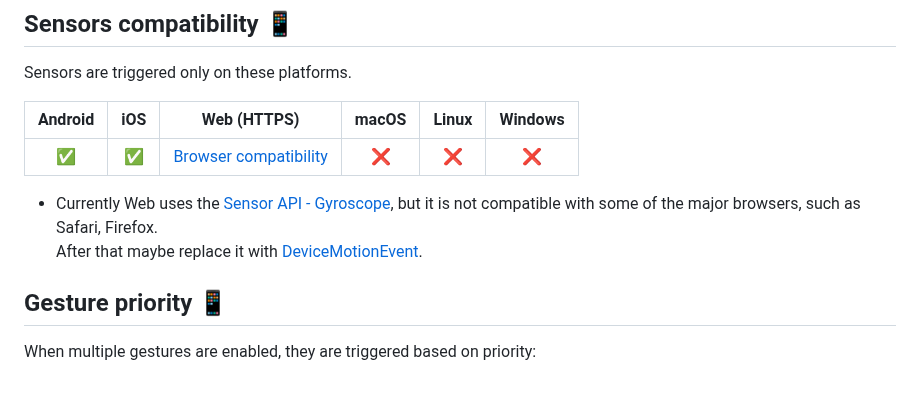
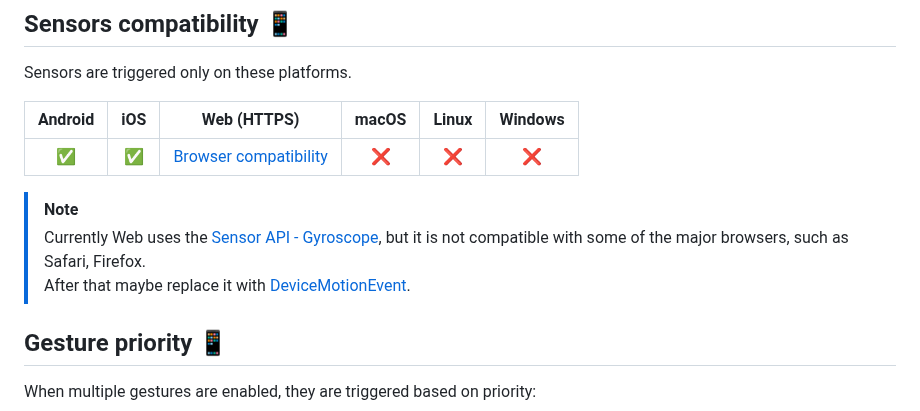
Before and after one commit to fluttercandies/flutter_tilt, a Markdown page: README.md, the part around the change. Drawn GitHub-style; blank space fills up the shorter version.

```diff
--- a/README.md
+++ b/README.md
@@ -137,8 +137,9 @@ Sensors are triggered only on these platforms.
 | :-----: | :---: | :------------------------------------------------------: | :---: | :---: | :-----: |
 |   ✅   |   ✅  | [Browser compatibility][Gyroscope Browser compatibility] |  ❌  |   ❌  |   ❌   |
 
-* Currently Web uses the [Sensor API - Gyroscope], but it is not compatible with some of the major browsers, such as Safari, Firefox.
-  After that maybe replace it with [DeviceMotionEvent][].
+> [!NOTE]
+> Currently Web uses the [Sensor API - Gyroscope], but it is not compatible with some of the major browsers, such as Safari, Firefox.
+> After that maybe replace it with [DeviceMotionEvent][].
 
 
 ## Gesture priority 📱
```
Also changed, not shown: README-ZH.md (+3 -2 lines).
